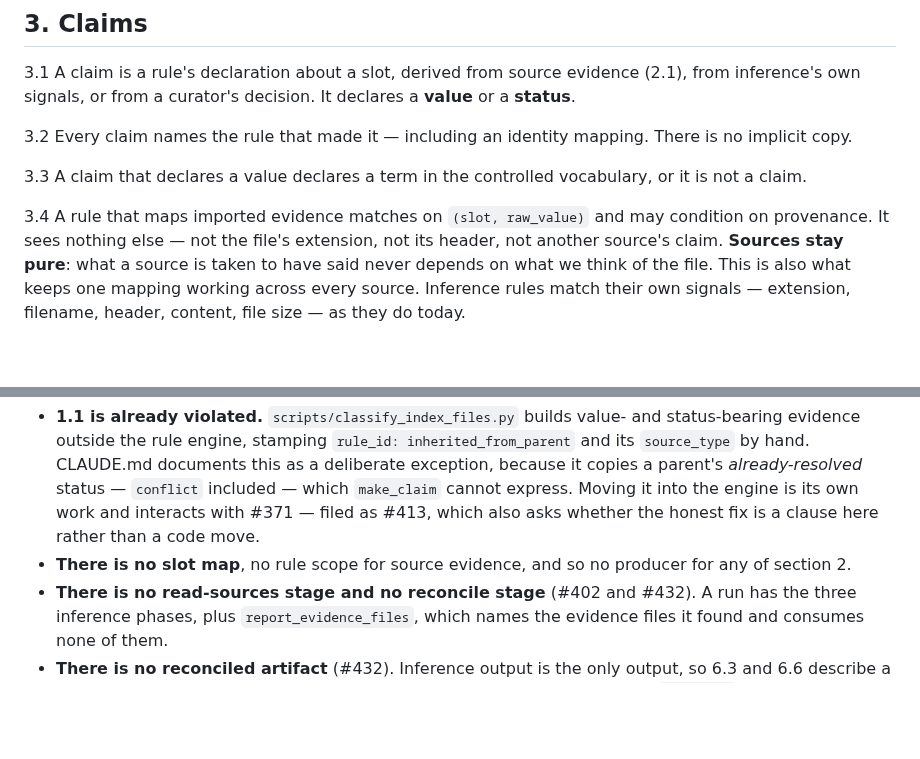
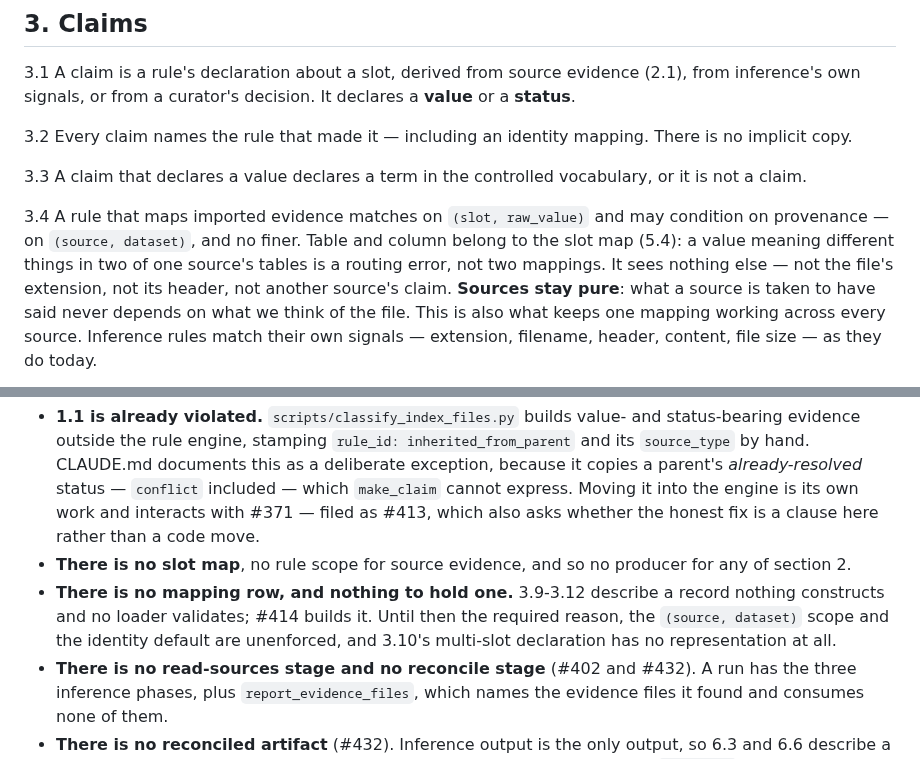
Before and after one commit to DataBiosphere/meta-disco, a Markdown page: docs/claims-contract.md, 2 parts joined by grey strips. Rendered like a GitHub page; blank space fills up the shorter version.

```diff
--- a/docs/claims-contract.md
+++ b/docs/claims-contract.md
@@ -100,7 +102,9 @@ Importers say what was written. Rules say what it means. Only rules make claims.
 
 3.3 A claim that declares a value declares a term in the controlled vocabulary, or it is not a claim.
 
-3.4 A rule that maps imported evidence matches on `(slot, raw_value)` and may condition on provenance.
+3.4 A rule that maps imported evidence matches on `(slot, raw_value)` and may condition on provenance —
+    on `(source, dataset)`, and no finer. Table and column belong to the slot map (5.4): a value meaning
+    different things in two of one source's tables is a routing error, not two mappings.
     It sees nothing else — not the file's extension, not its header, not another source's claim.
     **Sources stay pure**: what a source is taken to have said never depends on what we think of the file.
     This is also what keeps one mapping working across every source.
@@ -321,6 +361,9 @@ describes what #424 built rather than what is intended. Parts of it *are* enforc
 
 - **1.1 is already violated.** `scripts/classify_index_files.py` builds value- and status-bearing evidence outside the rule engine, stamping `rule_id: inherited_from_parent` and its `source_type` by hand. CLAUDE.md documents this as a deliberate exception, because it copies a parent's *already-resolved* status — `conflict` included — which `make_claim` cannot express. Moving it into the engine is its own work and interacts with #371 — filed as #413, which also asks whether the honest fix is a clause here rather than a code move.
 - **There is no slot map**, no rule scope for source evidence, and so no producer for any of section 2.
+- **There is no mapping row, and nothing to hold one.** 3.9-3.12 describe a record nothing constructs and
+  no loader validates; #414 builds it. Until then the required reason, the `(source, dataset)` scope and
+  the identity default are unenforced, and 3.10's multi-slot declaration has no representation at all.
 - **There is no read-sources stage and no reconcile stage** (#402 and #432). A run has the three inference phases, plus `report_evidence_files`, which names the evidence files it found and consumes none of them.
 - **There is no reconciled artifact** (#432). Inference output is the only output, so 6.3 and 6.6 describe a distinction that does not exist yet. 7.4's second half depends on it too: the `published` block is on the inference record because there is no reconciled one to put it on, and moves when there is.
 - **Cross-source conflict does not happen.** `evaluate_claims` produces a conflict only from same-tier disagreement inside inference, and it explicitly drops any claim carrying a `source` — the operational form of the decision this contract reverses.
```
Also changed, not shown: other parts of docs/claims-contract.md (+45 -1 lines).
